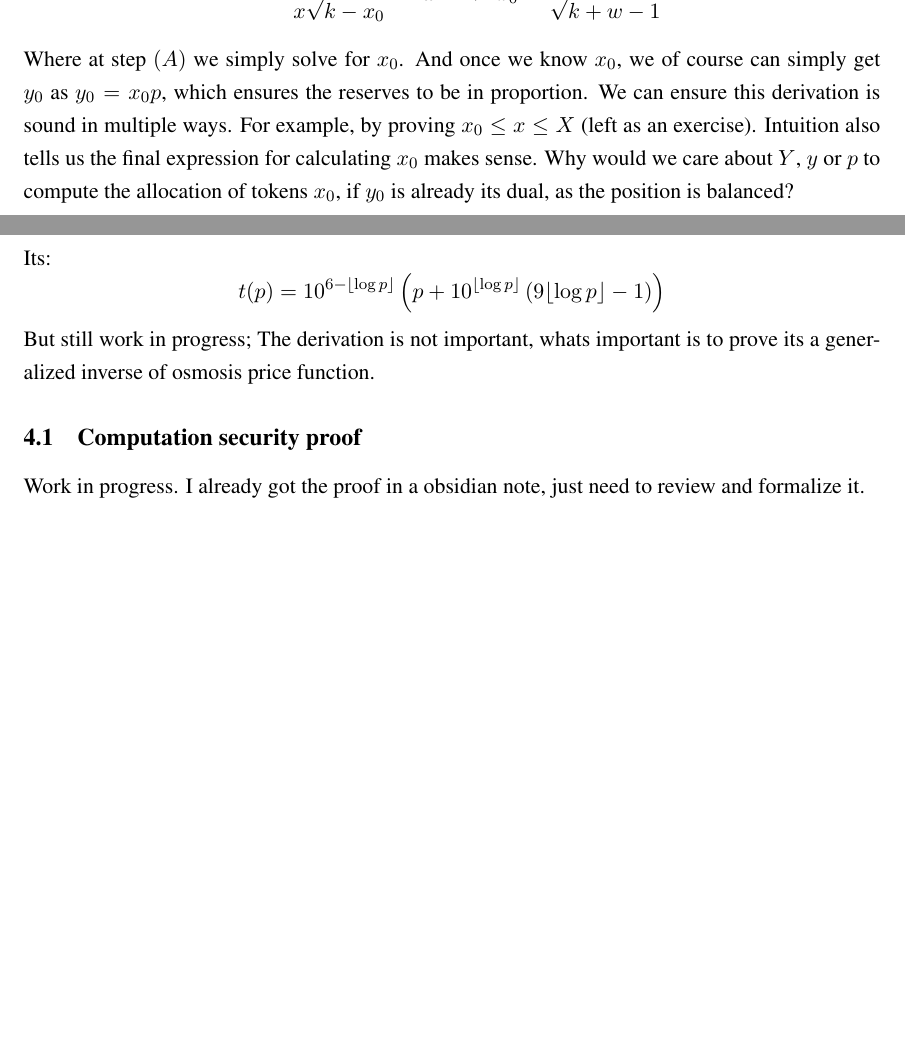
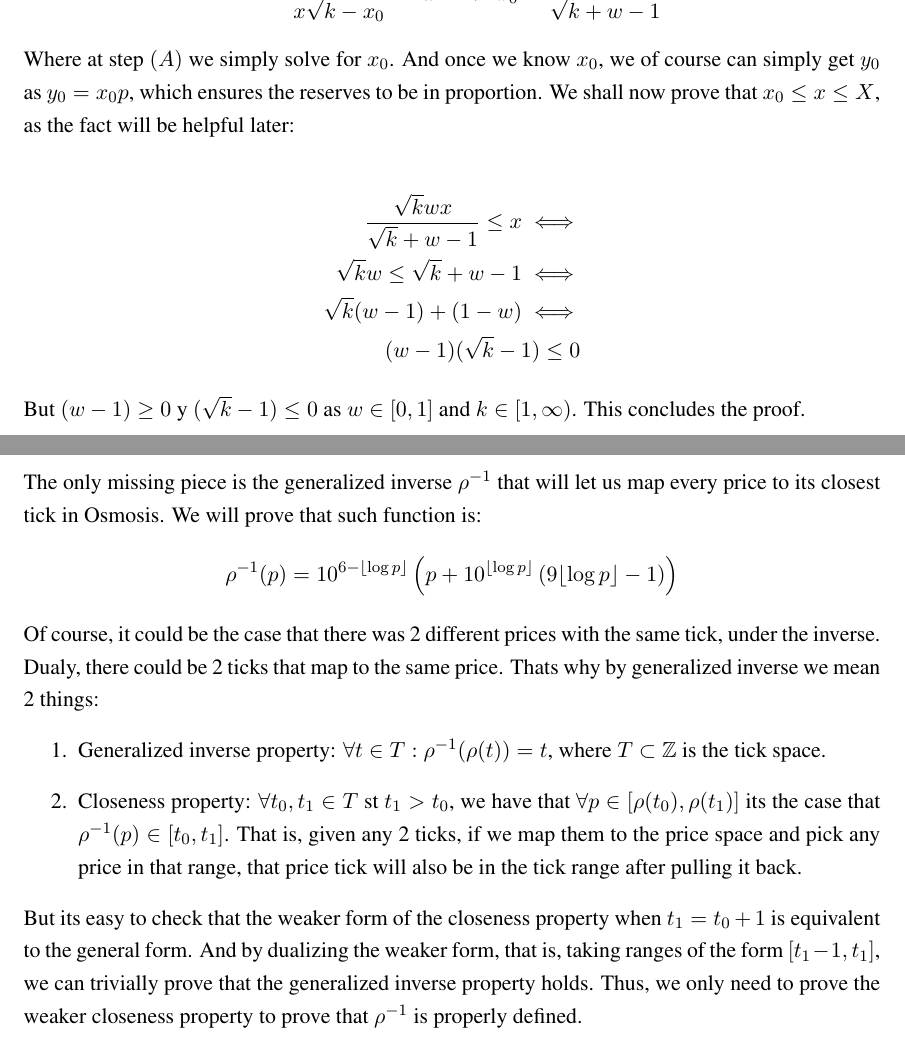
Before and after one commit to magma-vaults/magma-paper, a LaTeX paper (paper.tex): two parts of pages 4 and 6 of 7, joined at a grey line, cut so that both start at the same text, the shorter picture padded with empty space. Compiled offline with pdfLaTeX.

```diff
--- a/paper.tex
+++ b/paper.tex
@@ -176,12 +176,19 @@
 \end{equation*}
 Where at step $(A)$ we simply solve for $x_0$. And once we know $x_0$,
 we of course can simply get $y_0$ as $y_0 = x_0p$, which ensures the
-reserves to be in proportion. We can ensure this derivation is sound
-in multiple ways. For example, by proving $x_0 \leq x \leq X$ (left as an exercise).
-Intuition also tells us the final expression for calculating $x_0$ makes sense.
-Why would we care about $Y$, $y$ or $p$ to compute the allocation of tokens $x_0$,
-if $y_0$ is already its dual, as the position is balanced?
+reserves to be in proportion. We shall now prove that $x_0 \leq x \leq X$,
+as the fact will be helpful later:
 
+\begin{equation*}
+\begin{split}
+\frac{\sqrt k wx}{\sqrt k + w - 1}\leq x\iff\\
+\sqrt k w\leq \sqrt k+w-1\iff\\
+\sqrt k(w-1)+(1-w)\iff\\
+(w-1)(\sqrt k-1)\leq 0
+\end{split}
+\end{equation*}
+But $(w - 1) \geq 0$ y $(\sqrt k -1) \leq 0$ as $w\in[0, 1]$ and $k\in[1,
+\infty)$. This concludes the proof.
 
 \break
 \subsection{Computation security proof}
@@ -228,20 +235,40 @@
 \end{enumerate}
 
 
-\section{Price function inverse computation}
-Its:
+\section{Price function inverse}
+The only missing piece is the generalized inverse $\rho^{-1}$ that will let
+us map every price to its closest tick in Osmosis. We will prove that such
+function is:
 \[
-t(p) = 10^{6-\lfloor\log p\rfloor} \left(
+\rho^{-1}(p) = 10^{6-\lfloor\log p\rfloor} \left(
 	p+10^{\lfloor\log p\rfloor}\left(
 		9\lfloor\log p\rfloor-1
 	\right)
 \right)
 \]
-But still work in progress; The derivation is not important, whats important
-is to prove its a generalized inverse of osmosis price function.
-\subsection{Computation security proof}
-Work in progress. I already got the proof in a obsidian note, just need
-to review and formalize it.
+Of course, it could be the case that there was 2 different prices with
+the same tick, under the inverse. Dualy, there could be 2 ticks that map
+to the same price. Thats why by generalized inverse we mean 2 things:
+\begin{enumerate}
+    \item Generalized inverse property: $\forall t\in T: \rho^{-1}(\rho(t)) =
+        t$, where $T\subset\mathbb Z$ is the tick space.
+    \item Closeness property: $\forall t_0, t_1\in T$ st $t_1 > t_0$, we have
+        that $\forall p\in [\rho(t_0), \rho(t_1)]$ its the case that
+        $\rho^{-1}(p)\in[t_0, t_1]$. That is, given any 2 ticks, if we map them
+        to the price space and pick any price in that range, that price tick will
+        also be in the tick range after pulling it back.
+\end{enumerate}
+But its easy to check that the weaker form of the closeness property when $t_1
+= t_0 + 1$ is equivalent to the general form. And by dualizing the weaker form,
+that is, taking ranges of the form $[t_1 - 1, t_1]$, we can trivially prove that
+the generalized inverse property holds. Thus, we only need to prove the weaker
+closeness property to prove that $\rho^{-1}$ is properly defined.
+
+%But still work in progress; The derivation is not important, whats important
+%is to prove its a generalized inverse of osmosis price function.
+%\subsection{Computation security proof}
+%Work in progress. I already got the proof in a obsidian note, just need
+%to review and formalize it.
 
 \break
 \bibliographystyle{plain}
```
Also changed, not shown: paper.pdf.
